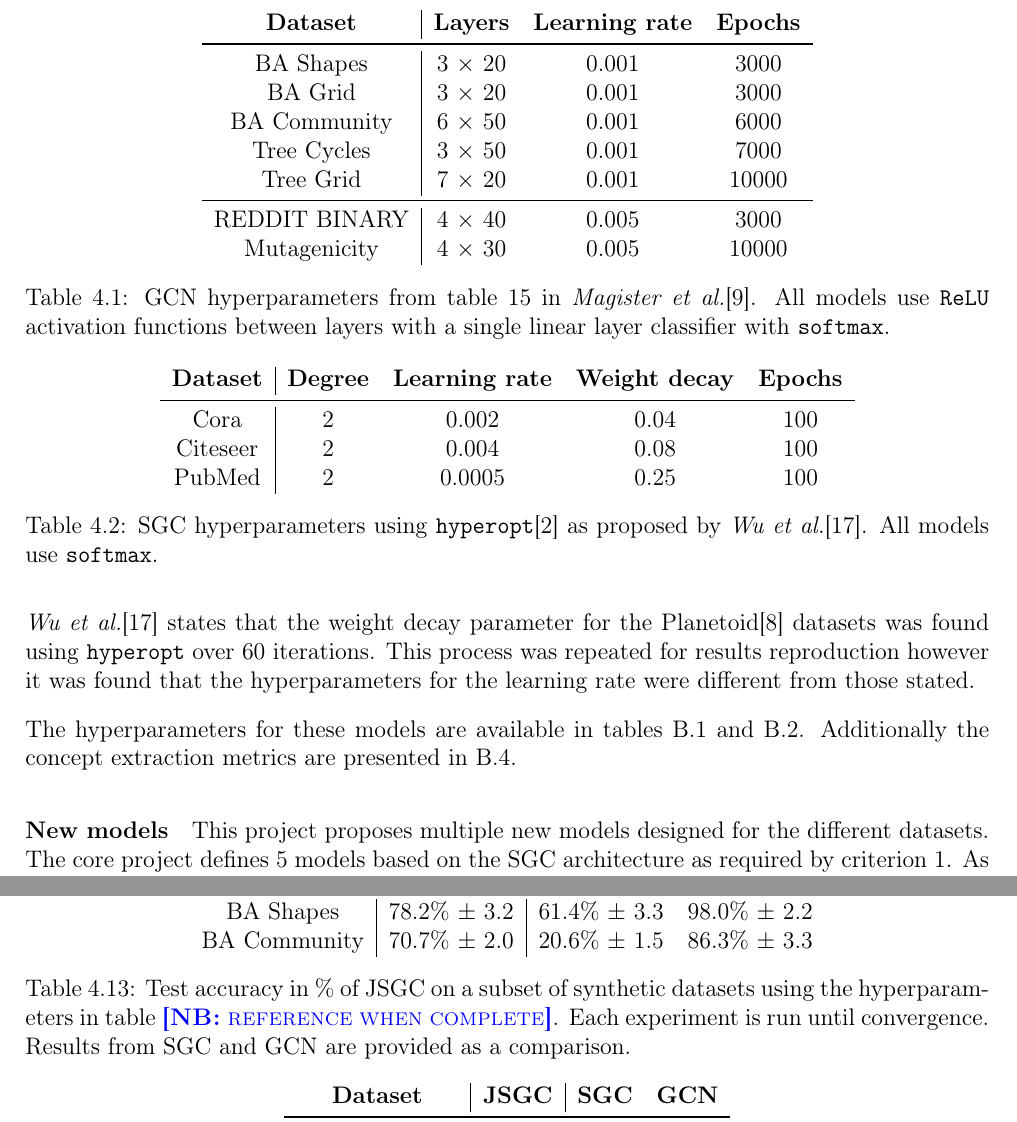
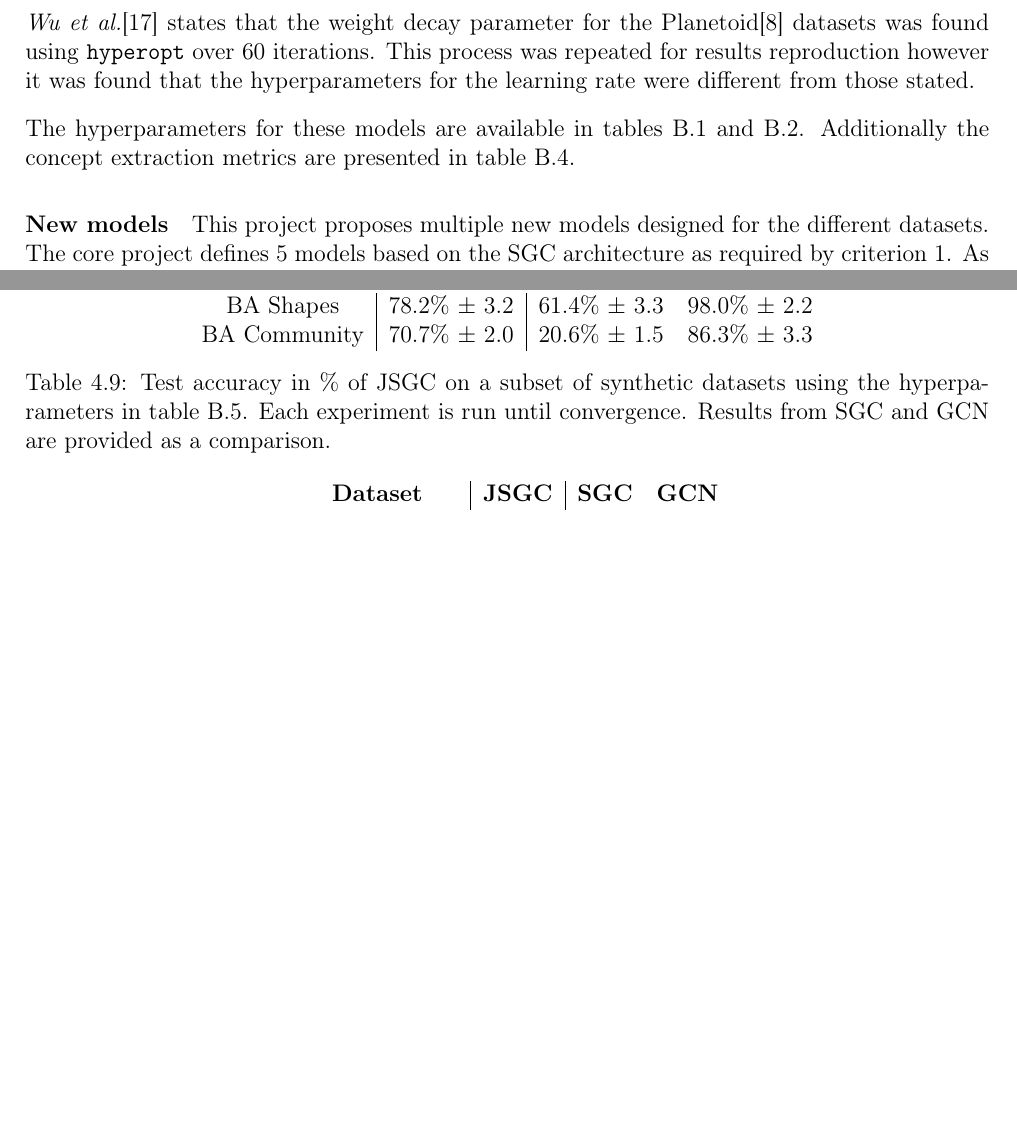
Before and after one commit to skyepurchase/Simplified_GNN_Concepts, a LaTeX thesis (diss/main.tex, which reads diss/chapters/evaluation.tex, diss/tables/JSGC-acc.tex): two parts of pages 40 and 56 of 74 before the commit and two parts of pages 40 and 55 of 72 after it, joined at a grey line, cut at the place of the change, the shorter picture padded with empty space. Compiled offline with pdfLaTeX.

Commit message:
Moving hyperparameters to appendix

```diff
--- a/diss/chapters/evaluation.tex
+++ b/diss/chapters/evaluation.tex
@@ -46,11 +46,11 @@ The paper trains and evaluates the model on the same 5 synthetic node classifica
 This process was repeated for results reproduction however it was found that the hyperparameters for the learning rate were different from those stated.
 
 The hyperparameters for these models are available in tables \ref{tab:GCN-params} and \ref{tab:SGC-reproduction-params}.
-Additionally the concept extraction metrics are presented in \ref{tab:GCN-concept-params}.
+Additionally the concept extraction metrics are presented in table \ref{tab:GCN-concept-params}.
 
-\input{tables/GCN-params}
-\input{tables/SGC-reproduction-params}
-\input{tables/GCN-concept-params}
+%\input{tables/GCN-params}
+%\input{tables/SGC-reproduction-params}
+%\input{tables/GCN-concept-params}
 
 \paragraph{New models}
 This project proposes multiple new models designed for the different datasets.
--- a/diss/tables/JSGC-acc.tex
+++ b/diss/tables/JSGC-acc.tex
@@ -6,6 +6,6 @@
         BA Shapes       & 78.2\% $\pm$ 3.2 & 61.4\% $\pm$ 3.3 & 98.0\% $\pm$ 2.2 \\
         BA Community    & 70.7\% $\pm$ 2.0 & 20.6\% $\pm$ 1.5 & 86.3\% $\pm$ 3.3 \\
     \end{tabular}
-    \caption{Test accuracy in \% of JSGC on a subset of synthetic datasets using the hyperparameters in table \note{reference when complete}. Each experiment is run until convergence. Results from SGC and GCN are provided as a comparison.}
+    \caption{Test accuracy in \% of JSGC on a subset of synthetic datasets using the hyperparameters in table \ref{tab:JSGC-params}. Each experiment is run until convergence. Results from SGC and GCN are provided as a comparison.}
     \label{tab:JSGC-acc}
 \end{table}
```
Also changed, not shown: diss/tables/JSGC-completeness.tex (+1 -1 lines), diss/tables/JSGC-purity.tex (+1 -1 lines), diss/chapters/evaluation.tex (2 more changed lines).
